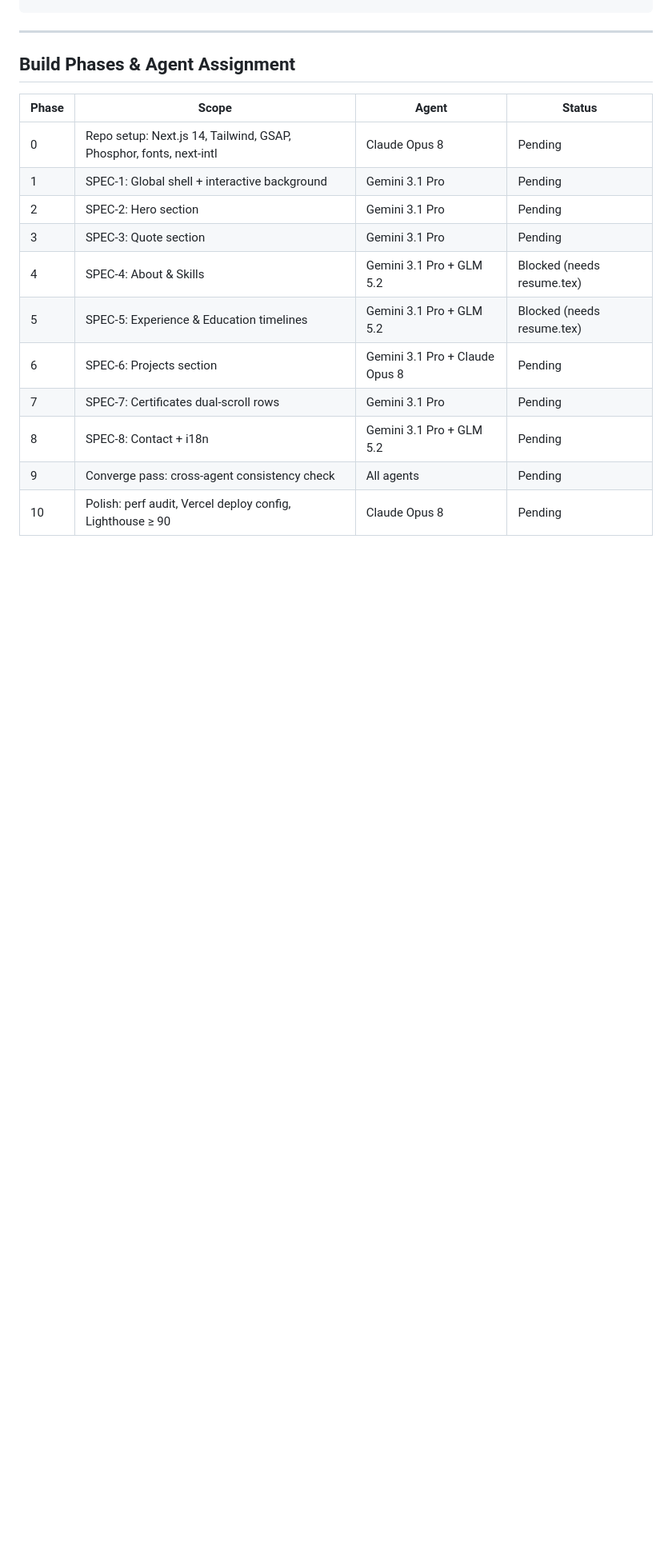
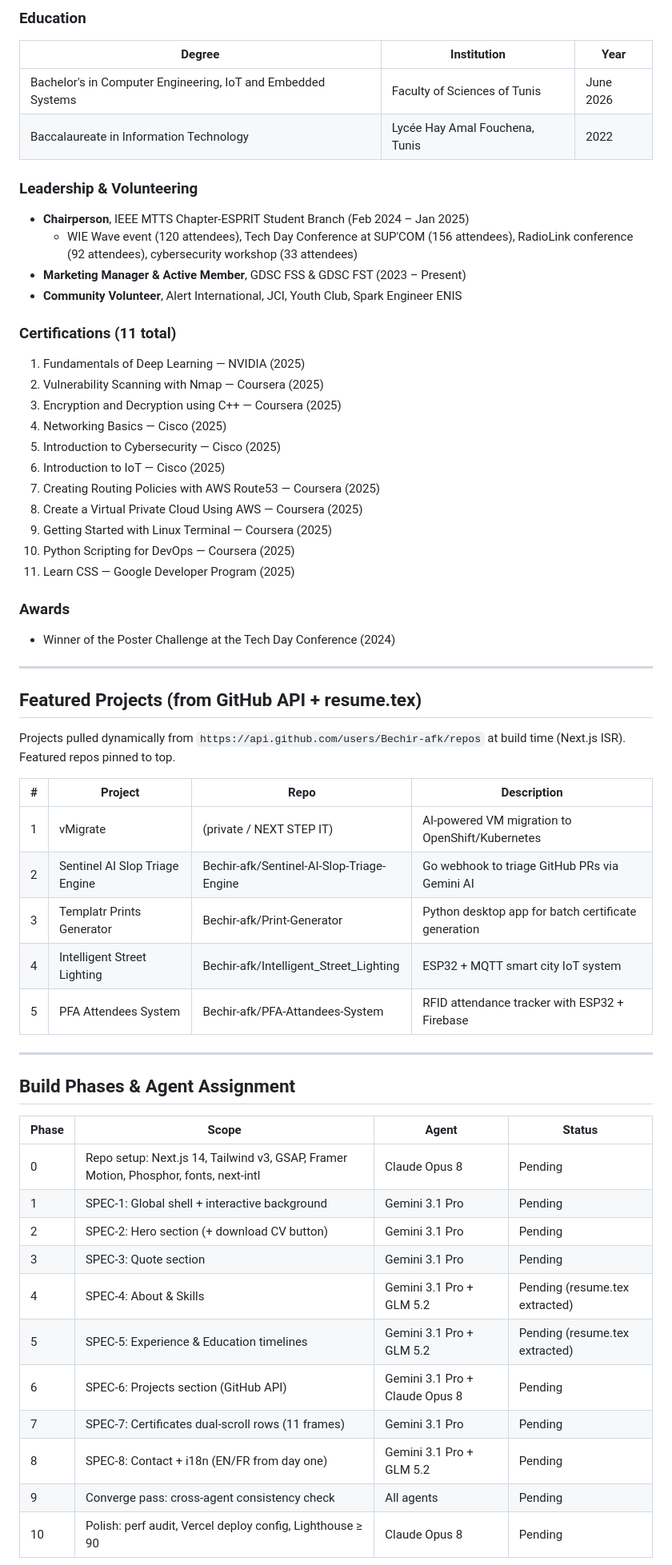
Before and after one commit to Bechir-afk/Portfolio-app, a Markdown page: doc/IMPLEMENTATION_PLAN.md, the part around one of its changes. Shown at 80% size. Rendered like a GitHub page; blank space fills up the shorter version.

```diff
--- a/doc/IMPLEMENTATION_PLAN.md
+++ b/doc/IMPLEMENTATION_PLAN.md
@@ -112,3 +164,48 @@ Portfolio-app/
+### Education
+
+| Degree | Institution | Year |
+|---|---|---|
+| Bachelor's in Computer Engineering, IoT and Embedded Systems | Faculty of Sciences of Tunis | June 2026 |
+| Baccalaureate in Information Technology | Lycée Hay Amal Fouchena, Tunis | 2022 |
+
+### Leadership & Volunteering
+
+- **Chairperson**, IEEE MTTS Chapter-ESPRIT Student Branch (Feb 2024 – Jan 2025)
+  - WIE Wave event (120 attendees), Tech Day Conference at SUP'COM (156 attendees), RadioLink conference (92 attendees), cybersecurity workshop (33 attendees)
+- **Marketing Manager & Active Member**, GDSC FSS & GDSC FST (2023 – Present)
+- **Community Volunteer**, Alert International, JCI, Youth Club, Spark Engineer ENIS
+
+### Certifications (11 total)
+
+1. Fundamentals of Deep Learning — NVIDIA (2025)
+2. Vulnerability Scanning with Nmap — Coursera (2025)
+3. Encryption and Decryption using C++ — Coursera (2025)
+4. Networking Basics — Cisco (2025)
+5. Introduction to Cybersecurity — Cisco (2025)
+6. Introduction to IoT — Cisco (2025)
+7. Creating Routing Policies with AWS Route53 — Coursera (2025)
+8. Create a Virtual Private Cloud Using AWS — Coursera (2025)
+9. Getting Started with Linux Terminal — Coursera (2025)
+10. Python Scripting for DevOps — Coursera (2025)
+11. Learn CSS — Google Developer Program (2025)
+
+### Awards
+
+- Winner of the Poster Challenge at the Tech Day Conference (2024)
+
+---
+
+## Featured Projects (from GitHub API + resume.tex)
+
+Projects pulled dynamically from `https://api.github.com/users/Bechir-afk/repos` at build time (Next.js ISR). Featured repos pinned to top.
+
+| # | Project | Repo | Description |
+|---|---|---|---|
+| 1 | vMigrate | (private / NEXT STEP IT) | AI-powered VM migration to OpenShift/Kubernetes |
+| 2 | Sentinel AI Slop Triage Engine | Bechir-afk/Sentinel-AI-Slop-Triage-Engine | Go webhook to triage GitHub PRs via Gemini AI |
+| 3 | Templatr Prints Generator | Bechir-afk/Print-Generator | Python desktop app for batch certificate generation |
+| 4 | Intelligent Street Lighting | Bechir-afk/Intelligent_Street_Lighting | ESP32 + MQTT smart city IoT system |
+| 5 | PFA Attendees System | Bechir-afk/PFA-Attandees-System | RFID attendance tracker with ESP32 + Firebase |
 
 ---
 
@@ -116,15 +213,15 @@ Portfolio-app/
 
 | Phase | Scope | Agent | Status |
 |---|---|---|---|
-| 0 | Repo setup: Next.js 14, Tailwind, GSAP, Phosphor, fonts, next-intl | Claude Opus 8 | Pending |
+| 0 | Repo setup: Next.js 14, Tailwind v3, GSAP, Framer Motion, Phosphor, fonts, next-intl | Claude Opus 8 | Pending |
 | 1 | SPEC-1: Global shell + interactive background | Gemini 3.1 Pro | Pending |
-| 2 | SPEC-2: Hero section | Gemini 3.1 Pro | Pending |
+| 2 | SPEC-2: Hero section (+ download CV button) | Gemini 3.1 Pro | Pending |
 | 3 | SPEC-3: Quote section | Gemini 3.1 Pro | Pending |
-| 4 | SPEC-4: About & Skills | Gemini 3.1 Pro + GLM 5.2 | Blocked (needs resume.tex) |
-| 5 | SPEC-5: Experience & Education timelines | Gemini 3.1 Pro + GLM 5.2 | Blocked (needs resume.tex) |
-| 6 | SPEC-6: Projects section | Gemini 3.1 Pro + Claude Opus 8 | Pending |
-| 7 | SPEC-7: Certificates dual-scroll rows | Gemini 3.1 Pro | Pending |
-| 8 | SPEC-8: Contact + i18n | Gemini 3.1 Pro + GLM 5.2 | Pending |
+| 4 | SPEC-4: About & Skills | Gemini 3.1 Pro + GLM 5.2 | Pending (resume.tex extracted) |
+| 5 | SPEC-5: Experience & Education timelines | Gemini 3.1 Pro + GLM 5.2 | Pending (resume.tex extracted) |
+| 6 | SPEC-6: Projects section (GitHub API) | Gemini 3.1 Pro + Claude Opus 8 | Pending |
+| 7 | SPEC-7: Certificates dual-scroll rows (11 frames) | Gemini 3.1 Pro | Pending |
+| 8 | SPEC-8: Contact + i18n (EN/FR from day one) | Gemini 3.1 Pro + GLM 5.2 | Pending |
 | 9 | Converge pass: cross-agent consistency check | All agents | Pending |
 | 10 | Polish: perf audit, Vercel deploy config, Lighthouse ≥ 90 | Claude Opus 8 | Pending |
 
```
Also changed, not shown: other parts of doc/IMPLEMENTATION_PLAN.md (+89 -25 lines).
